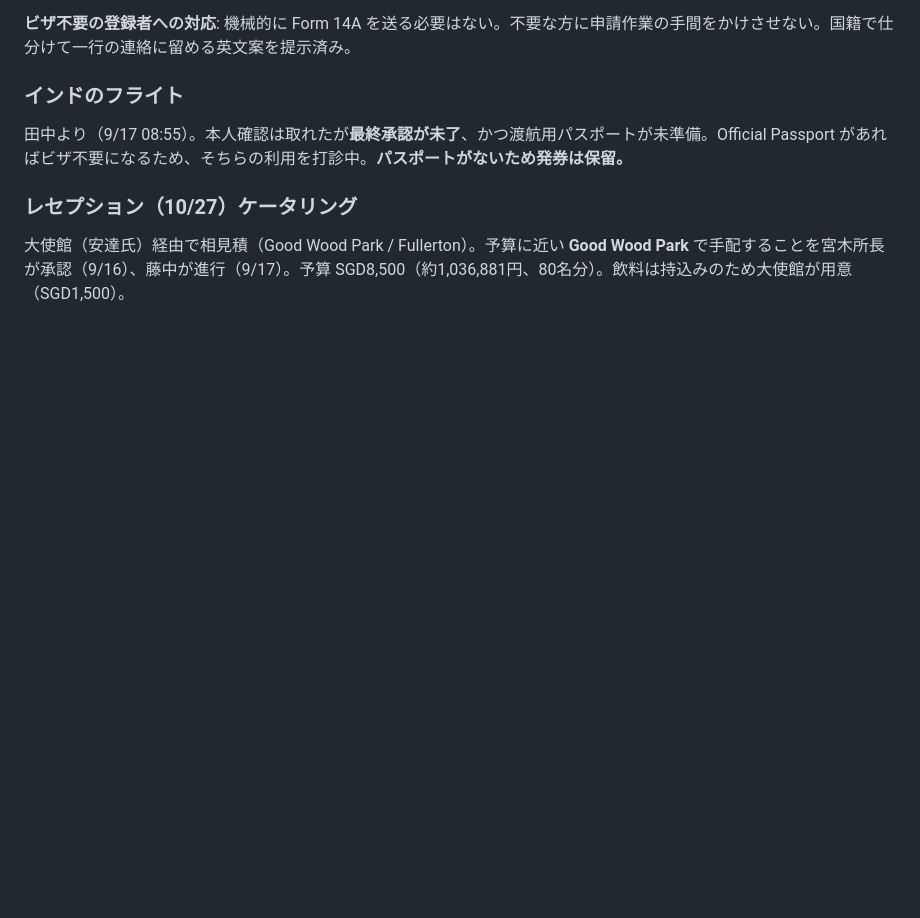
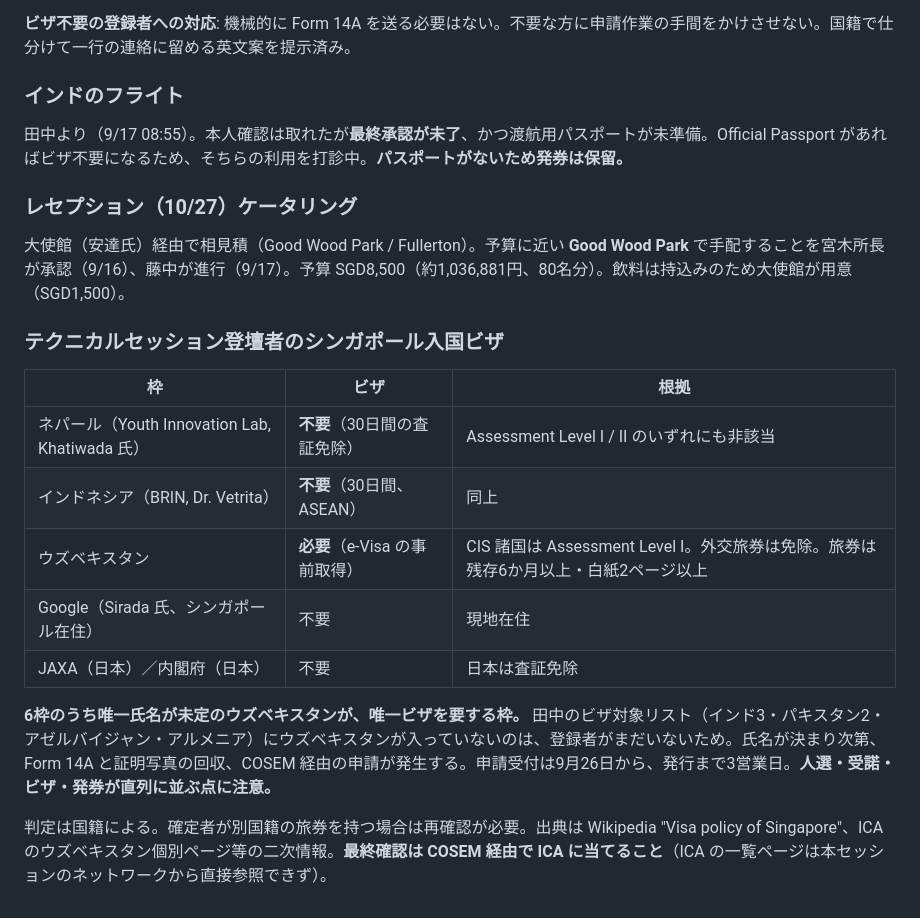
Before and after one commit to kochobi-max/whatsmap, a Markdown page: reports/acdr2026_staff_deployment/参加資格マトリクス_Guest_Eligibility_Matrix_3July.md, the part around the change. GitHub-like rendering; blank space fills up the shorter version.

Commit message:
Record Singapore visa status for the Technical Session speakers
Nepal and Indonesia are visa exempt, so neither speaker needs visa
documents. Uzbekistan is Assessment Level I and does need an e-Visa, which
means the one slot with no name yet is also the only slot carrying a visa
dependency, on top of selection, acceptance and ticketing.

Co-Authored-By: Claude Opus 5 <noreply@anthropic.com>
Claude-Session: https://claude.ai/code/session_01BHBsW6jxyH2X7L51FtZqxc

```diff
--- a/reports/acdr2026_staff_deployment/参加資格マトリクス_Guest_Eligibility_Matrix_3July.md
+++ b/reports/acdr2026_staff_deployment/参加資格マトリクス_Guest_Eligibility_Matrix_3July.md
@@ -505,3 +505,17 @@ Mobile Phone Number の Country Code 欄に「+65」と入力するとエラー
 ### レセプション（10/27）ケータリング
 
 大使館（安達氏）経由で相見積（Good Wood Park / Fullerton）。予算に近い **Good Wood Park** で手配することを宮木所長が承認（9/16）、藤中が進行（9/17）。予算 SGD8,500（約1,036,881円、80名分）。飲料は持込みのため大使館が用意（SGD1,500）。
+
+### テクニカルセッション登壇者のシンガポール入国ビザ
+
+| 枠 | ビザ | 根拠 |
+|---|---|---|
+| ネパール（Youth Innovation Lab, Khatiwada 氏） | **不要**（30日間の査証免除） | Assessment Level I / II のいずれにも非該当 |
+| インドネシア（BRIN, Dr. Vetrita） | **不要**（30日間、ASEAN） | 同上 |
+| ウズベキスタン | **必要**（e-Visa の事前取得） | CIS 諸国は Assessment Level I。外交旅券は免除。旅券は残存6か月以上・白紙2ページ以上 |
+| Google（Sirada 氏、シンガポール在住） | 不要 | 現地在住 |
+| JAXA（日本）／内閣府（日本） | 不要 | 日本は査証免除 |
+
+**6枠のうち唯一氏名が未定のウズベキスタンが、唯一ビザを要する枠。** 田中のビザ対象リスト（インド3・パキスタン2・アゼルバイジャン・アルメニア）にウズベキスタンが入っていないのは、登録者がまだいないため。氏名が決まり次第、Form 14A と証明写真の回収、COSEM 経由の申請が発生する。申請受付は9月26日から、発行まで3営業日。**人選・受諾・ビザ・発券が直列に並ぶ点に注意。**
+
+判定は国籍による。確定者が別国籍の旅券を持つ場合は再確認が必要。出典は Wikipedia "Visa policy of Singapore"、ICA のウズベキスタン個別ページ等の二次情報。**最終確認は COSEM 経由で ICA に当てること**（ICA の一覧ページは本セッションのネットワークから直接参照できず）。
```
